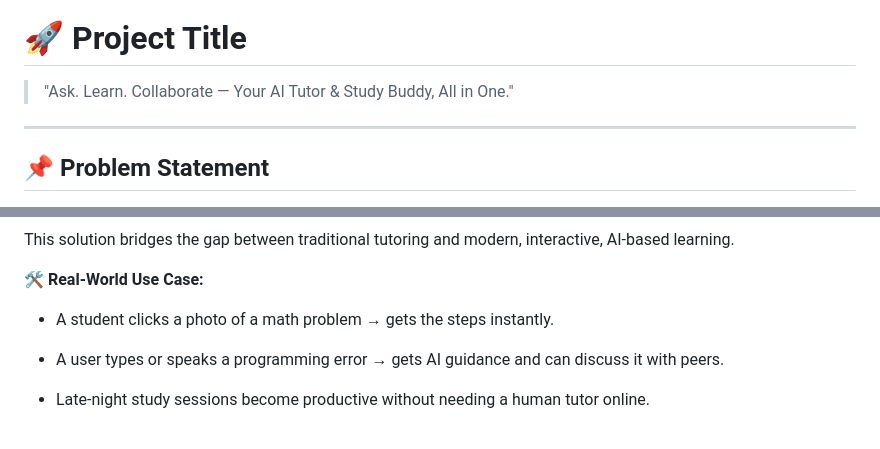
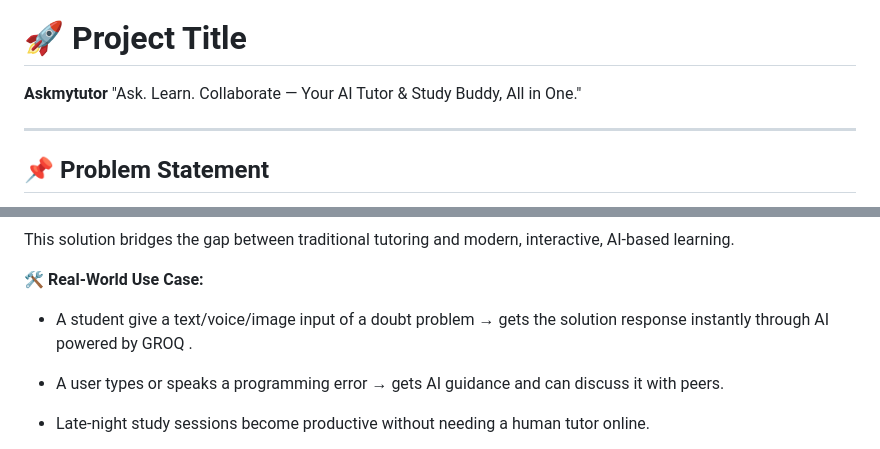
Before and after one commit to DevloperMahak/AI_Project, a Markdown page: README.md, 2 parts joined by grey strips. Rendered like a GitHub page.

Commit message:
modification

```diff
--- a/README.md
+++ b/README.md
@@ -2,7 +2,9 @@
 
 # 🚀 Project Title
 
-> "Ask. Learn. Collaborate — Your AI Tutor & Study Buddy, All in One."
+>
+ **Askmytutor**
+"Ask. Learn. Collaborate — Your AI Tutor & Study Buddy, All in One."
 
 ---
 
@@ -34,7 +36,7 @@ This solution bridges the gap between traditional tutoring and modern, interacti
 
 
  **🛠 Real-World Use Case:**
-- A student clicks a photo of a math problem → gets the steps instantly.
+- A student give a text/voice/image input of a doubt problem → gets the solution response instantly through AI powered by GROQ .
 
 - A user types or speaks a programming error → gets AI guidance and can discuss it with peers.
 
```
